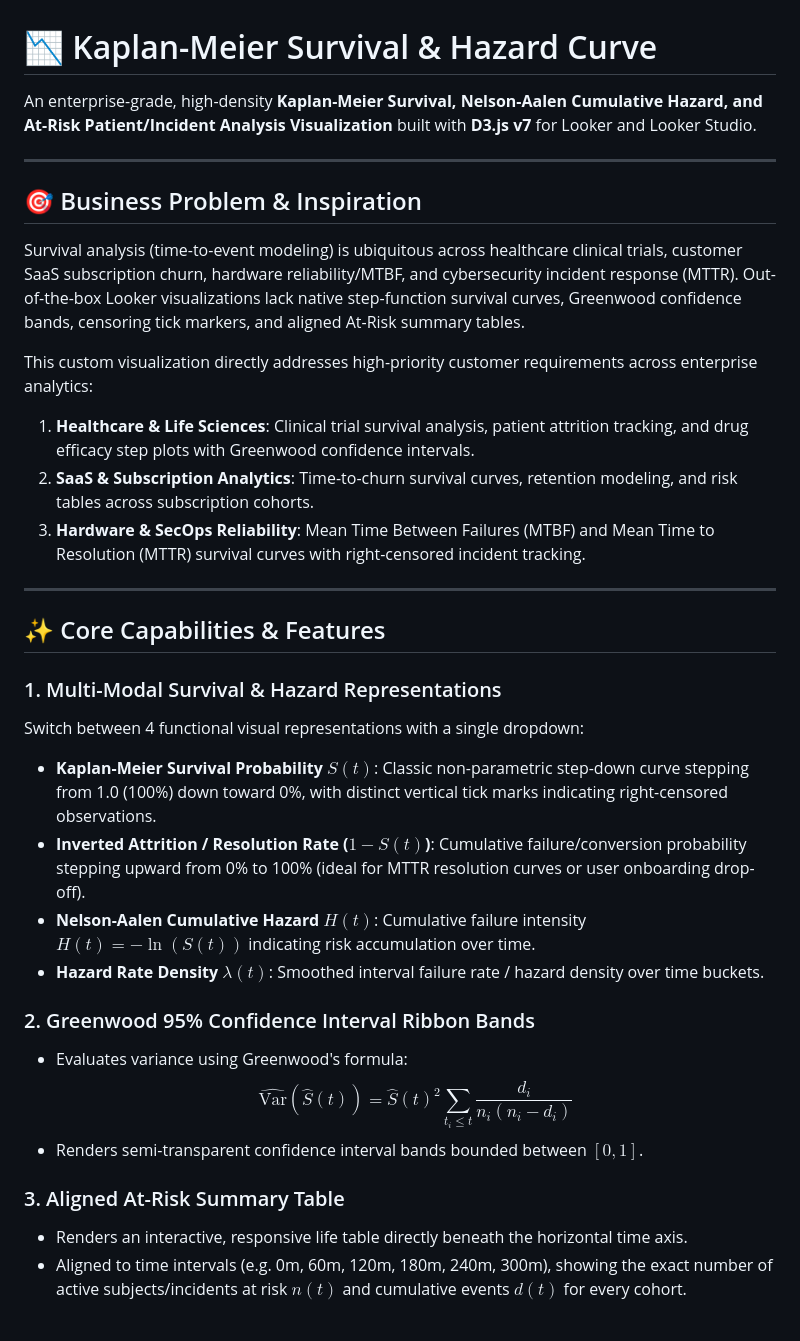
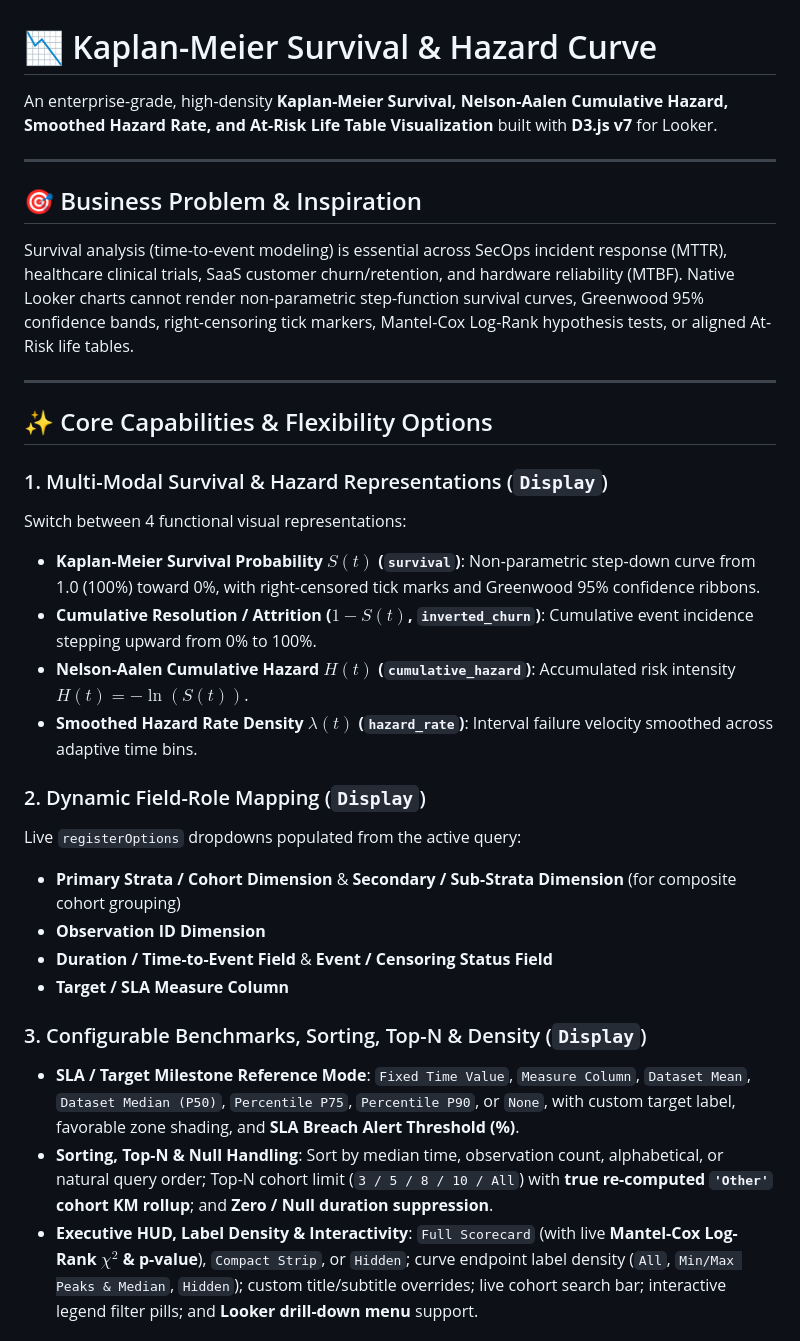
Before and after one commit to zacharagosa/looker_custom_viz, a Markdown page: visualizations/kaplan_meier_survival_curve/README.md, the part around one of its changes. GitHub-like rendering.

Commit message:
feat: upgrade kaplan_meier_survival_curve options & add causal_impact_synthetic_control

```diff
--- a/visualizations/kaplan_meier_survival_curve/README.md
+++ b/visualizations/kaplan_meier_survival_curve/README.md
@@ -1,35 +1,33 @@
 # 📉 Kaplan-Meier Survival & Hazard Curve
 
-An enterprise-grade, high-density **Kaplan-Meier Survival, Nelson-Aalen Cumulative Hazard, and At-Risk Patient/Incident Analysis Visualization** built with **D3.js v7** for Looker and Looker Studio.
+An enterprise-grade, high-density **Kaplan-Meier Survival, Nelson-Aalen Cumulative Hazard, Smoothed Hazard Rate, and At-Risk Life Table Visualization** built with **D3.js v7** for Looker.
 
 ---
 
 ## 🎯 Business Problem & Inspiration
 
-Survival analysis (time-to-event modeling) is ubiquitous across healthcare clinical trials, customer SaaS subscription churn, hardware reliability/MTBF, and cybersecurity incident response (MTTR). Out-of-the-box Looker visualizations lack native step-function survival curves, Greenwood confidence bands, censoring tick markers, and aligned At-Risk summary tables.
-
-This custom visualization directly addresses high-priority customer requirements across enterprise analytics:
-1. **Healthcare & Life Sciences**: Clinical trial survival analysis, patient attrition tracking, and drug efficacy step plots with Greenwood confidence intervals.
-2. **SaaS & Subscription Analytics**: Time-to-churn survival curves, retention modeling, and risk tables across subscription cohorts.
-3. **Hardware & SecOps Reliability**: Mean Time Between Failures (MTBF) and Mean Time to Resolution (MTTR) survival curves with right-censored incident tracking.
+Survival analysis (time-to-event modeling) is essential across SecOps incident response (MTTR), healthcare clinical trials, SaaS customer churn/retention, and hardware reliability (MTBF). Native Looker charts cannot render non-parametric step-function survival curves, Greenwood 95% confidence bands, right-censoring tick markers, Mantel-Cox Log-Rank hypothesis tests, or aligned At-Risk life tables.
 
 ---
 
-## ✨ Core Capabilities & Features
+## ✨ Core Capabilities & Flexibility Options
 
-### 1. Multi-Modal Survival & Hazard Representations
-Switch between 4 functional visual representations with a single dropdown:
-- **Kaplan-Meier Survival Probability $S(t)$**: Classic non-parametric step-down curve stepping from 1.0 (100%) down toward 0%, with distinct vertical tick marks indicating right-censored observations.
-- **Inverted Attrition / Resolution Rate ($1 - S(t)$)**: Cumulative failure/conversion probability stepping upward from 0% to 100% (ideal for MTTR resolution curves or user onboarding drop-off).
-- **Nelson-Aalen Cumulative Hazard $H(t)$**: Cumulative failure intensity $H(t) = -\ln(S(t))$ indicating risk accumulation over time.
-- **Hazard Rate Density $\lambda(t)$**: Smoothed interval failure rate / hazard density over time buckets.
+### 1. Multi-Modal Survival & Hazard Representations (`Display`)
+Switch between 4 functional visual representations:
+- **Kaplan-Meier Survival Probability $S(t)$ (`survival`)**: Non-parametric step-down curve from 1.0 (100%) toward 0%, with right-censored tick marks and Greenwood 95% confidence ribbons.
+- **Cumulative Resolution / Attrition ($1 - S(t)$, `inverted_churn`)**: Cumulative event incidence stepping upward from 0% to 100%.
+- **Nelson-Aalen Cumulative Hazard $H(t)$ (`cumulative_hazard`)**: Accumulated risk intensity $H(t) = -\ln(S(t))$.
+- **Smoothed Hazard Rate Density $\lambda(t)$ (`hazard_rate`)**: Interval failure velocity smoothed across adaptive time bins.
 
-### 2. Greenwood 95% Confidence Interval Ribbon Bands
-- Evaluates variance using Greenwood's formula:
-  $$\widehat{\text{Var}}(\hat{S}(t)) = \hat{S}(t)^2 \sum_{t_i \le t} \frac{d_i}{n_i(n_i - d_i)}$$
-- Renders semi-transparent confidence interval bands bounded between $[0, 1]$.
+### 2. Dynamic Field-Role Mapping (`Display`)
+Live `registerOptions` dropdowns populated from the active query:
+- **Primary Strata / Cohort Dimension** & **Secondary / Sub-Strata Dimension** (for composite cohort grouping)
+- **Observation ID Dimension**
+- **Duration / Time-to-Event Field** & **Event / Censoring Status Field**
+- **Target / SLA Measure Column**
 
-### 3. Aligned At-Risk Summary Table
-- Renders an interactive, responsive life table directly beneath the horizontal time axis.
-- Aligned to time intervals (e.g. 0m, 60m, 120m, 180m, 240m, 300m), showing the exact number of active subjects/incidents at risk $n(t)$ and cumulative events $d(t)$ for every cohort.
+### 3. Configurable Benchmarks, Sorting, Top-N & Density (`Display`)
+- **SLA / Target Milestone Reference Mode**: `Fixed Time Value`, `Measure Column`, `Dataset Mean`, `Dataset Median (P50)`, `Percentile P75`, `Percentile P90`, or `None`, with custom target label, favorable zone shading, and **SLA Breach Alert Threshold (%)**.
+- **Sorting, Top-N & Null Handling**: Sort by median time, observation count, alphabetical, or natural query order; Top-N cohort limit (`3 / 5 / 8 / 10 / All`) with **true re-computed `'Other'` cohort KM rollup**; and **Zero / Null duration suppression**.
+- **Executive HUD, Label Density & Interactivity**: `Full Scorecard` (with live **Mantel-Cox Log-Rank $\chi^2$ & p-value**), `Compact Strip`, or `Hidden`; curve endpoint label density (`All`, `Min/Max Peaks & Median`, `Hidden`); custom title/subtitle overrides; live cohort search bar; interactive legend filter pills; and **Looker drill-down menu** support.
 
```
Also changed, not shown: other parts of visualizations/kaplan_meier_survival_curve/README.md (+5 -41 lines), README.md (+2 -1 lines), docs/gallery.md (+4 -0 lines), visualizations/causal_impact_synthetic_control/README.md (added, +31 -0 lines), assets/screenshots/causal_impact_synthetic_control.png (added), assets/screenshots/kaplan_meier_survival_curve.png, 9 other files.
